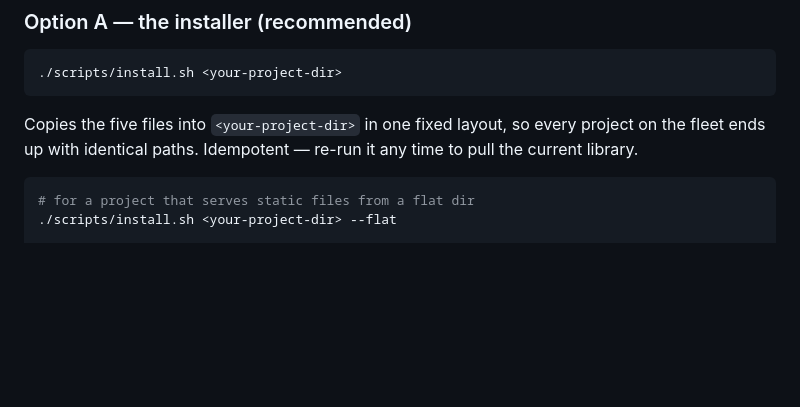
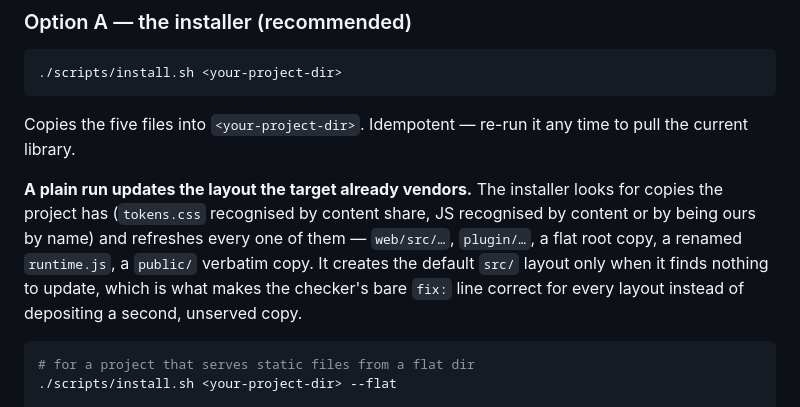
Before and after one commit to omiinaya/oem-ui, a Markdown page: README.md, the part around the change. GitHub-like rendering; blank space fills up the shorter version.

Commit message:
Document the installer's layout discovery

````diff
--- a/README.md
+++ b/README.md
@@ -181,9 +181,16 @@ installer is the default.
 ./scripts/install.sh <your-project-dir>
 ```
 
-Copies the five files into `<your-project-dir>` in one fixed layout, so every
-project on the fleet ends up with identical paths. Idempotent — re-run it any
+Copies the five files into `<your-project-dir>`. Idempotent — re-run it any
 time to pull the current library.
+
+**A plain run updates the layout the target already vendors.** The installer
+looks for copies the project has (`tokens.css` recognised by content share,
+JS recognised by content or by being ours by name) and refreshes every one of
+them — `web/src/…`, `plugin/…`, a flat root copy, a renamed `runtime.js`, a
+`public/` verbatim copy. It creates the default `src/` layout only when it
+finds nothing to update, which is what makes the checker's bare `fix:` line
+correct for every layout instead of depositing a second, unserved copy.
 
 ```bash
 # for a project that serves static files from a flat dir
````
Also changed, not shown: CHANGELOG.md (+5 -0 lines).
